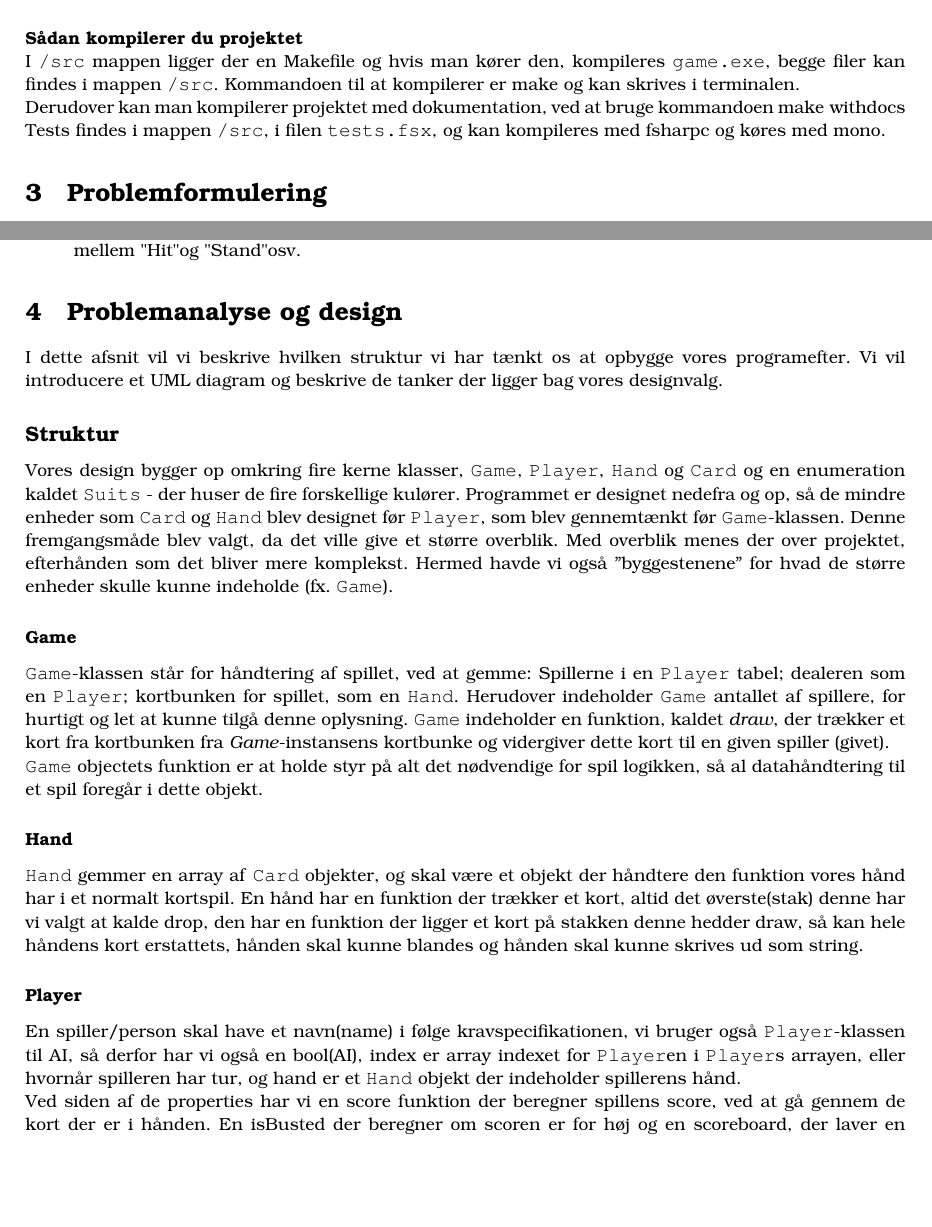
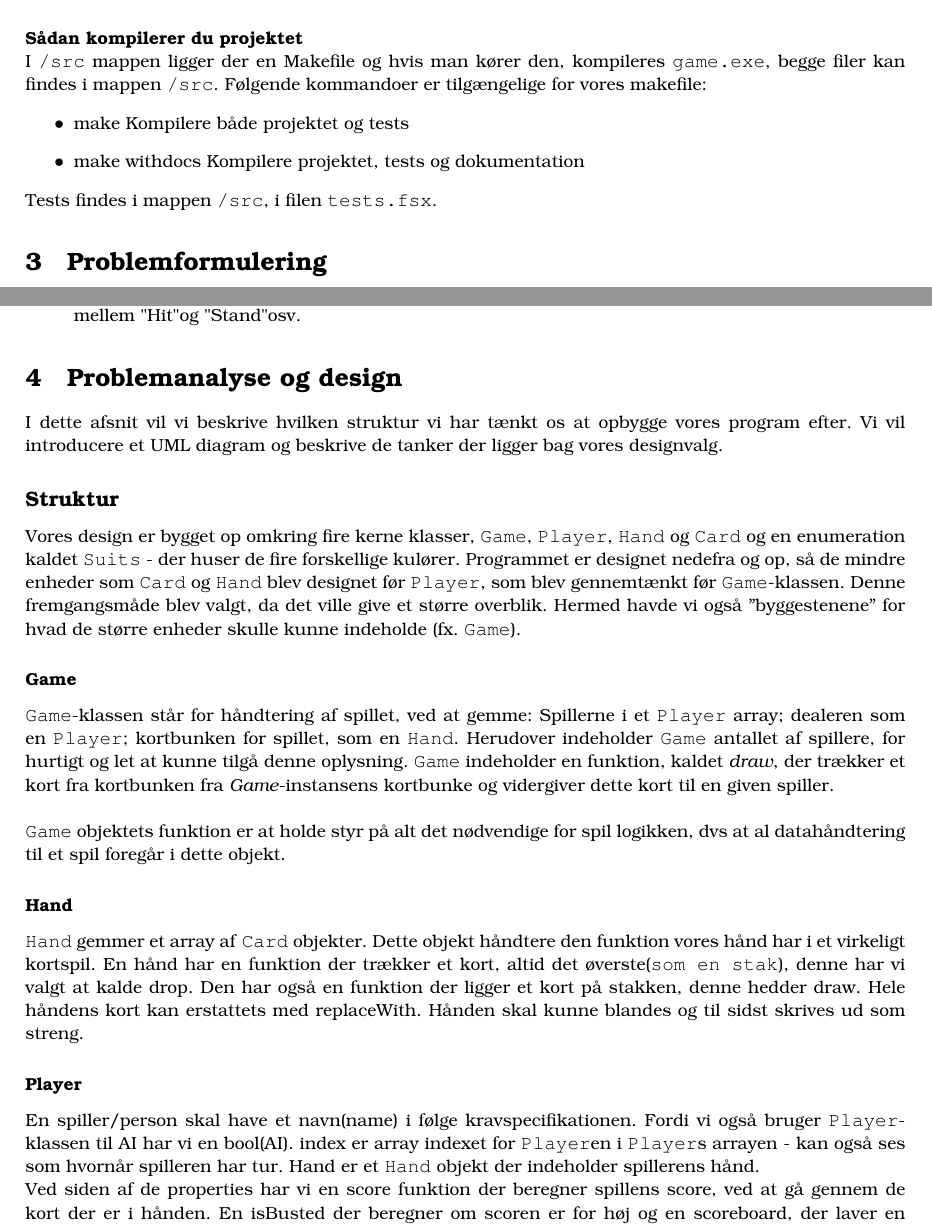
Before and after one commit to madsulrik/blackjack, a LaTeX document (rapport/blackjack.tex): two parts of pages 2 and 3 of 10, joined at a grey line, cut so that both start at the same text, the shorter picture padded with empty space. Compiled offline with pdfLaTeX.

Commit message:
Små rettelser

```diff
--- a/rapport/blackjack.tex
+++ b/rapport/blackjack.tex
@@ -33,7 +33,7 @@
 \renewcommand{\figurename}{Figur}
 \renewcommand{\contentsname}{Indholdsfortegnelse}
 \renewcommand{\contentsname}{Table of Contents}
-\renewcommand{\lstlistingname}{Kodestykke}
+\renewcommand{\lstlistingname}{Kildekode}
 \renewcommand{\partname}{Afsnit}
 
 \def\sectionautorefname~#1\null{%
@@ -146,6 +146,15 @@
 \usepackage{kmath,kerkis}
 \normalfont
 
+\usepackage{fancyhdr}
+\usepackage{lastpage}
+
+\pagestyle{fancy}
+\fancyhf{}
+
+\rhead{Mads U. Svendsen, Anders F. Jørgensen, Nicolai L. Hargreave, Bo H. Thomsen}
+\rfoot{Side \thepage \hspace{1pt} af \pageref{LastPage}}
+
 \title{Simple Jack - Programmering og Problemløsning}
 \author{Mads U. Svendsen, Anders F. Jørgensen, Nicolai L. Hargreave, Bo H. Thomsen}
 
@@ -169,12 +178,13 @@
     I \path{/src} mappen ligger der en Makefile og hvis man kører den,
     kompileres \path{game.exe},
     begge filer kan findes i mappen \path{/src}.
-    Kommandoen til at kompilerer er  \lstinline$make$ og kan skrives i terminalen.
+    Følgende kommandoer er tilgængelige for vores makefile:
+    \begin{itemize}
+      \item \lstinline$make$ Kompilere både projektet og tests
+      \item \lstinline$make withdocs$ Kompilere projektet, tests og dokumentation
+    \end{itemize}
 
-    Derudover kan man kompilerer projektet med dokumentation, ved at bruge kommandoen \lstinline$make withdocs$
-
-    Tests findes i  mappen \path{/src}, i filen \path{tests.fsx},
-    og kan kompileres med \lstinline$fsharpc$ og køres med \lstinline$mono$.
+    Tests findes i  mappen \path{/src}, i filen \path{tests.fsx}.
 
 \section{Problemformulering} \label{sec:problem}
   I dette afsnit vil vi introducere det problem vi ønsker at løse med programmet,
@@ -236,34 +246,34 @@
     \end{enumerate}
 
   \section{Problemanalyse og design} \label{sec:design}
-    I dette afsnit vil vi beskrive hvilken struktur vi har tænkt os at opbygge vores programefter.
+    I dette afsnit vil vi beskrive hvilken struktur vi har tænkt os at opbygge vores program efter.
     Vi vil introducere et UML diagram og beskrive de tanker der ligger bag vores designvalg.
 
     \subsection*{Struktur}
-      Vores design bygger op omkring fire kerne klasser,
+      Vores design er bygget op omkring fire kerne klasser,
       \texttt{Game}, \texttt{\texttt{Player}}, \texttt{\texttt{Hand}} og \texttt{\texttt{Card}} og en enumeration kaldet \texttt{\texttt{Suits}} - der huser de fire forskellige kulører.
       Programmet er designet nedefra og op, så de mindre enheder som \texttt{\texttt{Card}} og \texttt{\texttt{Hand}} blev designet før \texttt{\texttt{Player}}, som blev gennemtænkt før \texttt{Game}-klassen.
-      Denne fremgangsmåde blev valgt, da det ville give et større overblik. Med overblik menes der over projektet, efterhånden som det bliver mere komplekst. Hermed havde vi også ”byggestenene” for hvad de større enheder skulle kunne indeholde (fx. \texttt{Game}).
+      Denne fremgangsmåde blev valgt, da det ville give et større overblik. Hermed havde vi også ”byggestenene” for hvad de større enheder skulle kunne indeholde (fx. \texttt{Game}).
 
       \subsubsection*{Game}
-      \texttt{Game}-klassen står for håndtering af spillet, ved at gemme: Spillerne i en \texttt{Player} tabel; dealeren som en \texttt{Player}; kortbunken for spillet, som en \texttt{Hand}.
+      \texttt{Game}-klassen står for håndtering af spillet, ved at gemme: Spillerne i et \texttt{Player} array; dealeren som en \texttt{Player}; kortbunken for spillet, som en \texttt{Hand}.
       Herudover indeholder \texttt{Game} antallet af spillere, for hurtigt og let at kunne tilgå denne oplysning.
-      \texttt{Game} indeholder en funktion, kaldet \textit{draw}, der trækker et kort fra kortbunken fra \textit{Game}-instansens kortbunke og vidergiver dette kort til en given spiller (givet).
+      \texttt{Game} indeholder en funktion, kaldet \textit{draw}, der trækker et kort fra kortbunken fra \textit{Game}-instansens kortbunke og vidergiver dette kort til en given spiller. \\
 
-      \texttt{Game} objectets funktion er at holde styr på alt det nødvendige for spil logikken,
-      så al datahåndtering til et spil foregår i dette objekt.
+      \texttt{Game} objektets funktion er at holde styr på alt det nødvendige for spil logikken,
+      dvs at al datahåndtering til et spil foregår i dette objekt.
 
       \subsubsection*{Hand}
-      \texttt{Hand} gemmer en array af \texttt{Card} objekter, og skal være et objekt der håndtere den funktion vores hånd har i et normalt kortspil.
-      En hånd har en funktion der trækker et kort, altid det øverste(stak) denne har vi valgt at kalde \lstinline$drop$,
-      den har en funktion der ligger et kort på stakken denne hedder \lstinline$draw$,
-      så kan hele håndens kort erstattets, hånden skal kunne blandes og hånden skal kunne skrives ud som string.
+      \texttt{Hand} gemmer et array af \texttt{Card} objekter. Dette objekt håndtere den funktion vores hånd har i et virkeligt kortspil.
+      En hånd har en funktion der trækker et kort, altid det øverste(\texttt{som en stak}), denne har vi valgt at kalde \lstinline$drop$.
+      Den har også en funktion der ligger et kort på stakken, denne hedder \lstinline$draw$.
+      Hele håndens kort kan erstattets med \lstinline$replaceWith$. Hånden skal kunne blandes og til sidst skrives ud som streng.
 
       \subsubsection*{Player}
-      En spiller/person skal have et navn(\lstinline$name$) i følge kravspecifikationen,
-      vi bruger også \texttt{Player}-klassen til AI, så derfor har vi også en bool(\lstinline$AI$),
-      \lstinline$index$ er array indexet for \texttt{Player}en i \texttt{Player}s arrayen, eller hvornår spilleren har tur,
-      og hand er et \texttt{Hand} objekt der indeholder spillerens hånd.
+      En spiller/person skal have et navn(\lstinline$name$) i følge kravspecifikationen.
+      Fordi vi også bruger \texttt{Player}-klassen til AI har vi en bool(\lstinline$AI$).
+      \lstinline$index$ er array indexet for \texttt{Player}en i \texttt{Player}s arrayen - kan også ses som hvornår spilleren har tur.
+      Hand er et \texttt{Hand} objekt der indeholder spillerens hånd.
 
       Ved siden af de properties har vi en \lstinline$score$ funktion der beregner spillens score,
       ved at gå gennem de kort der er i hånden.
```
